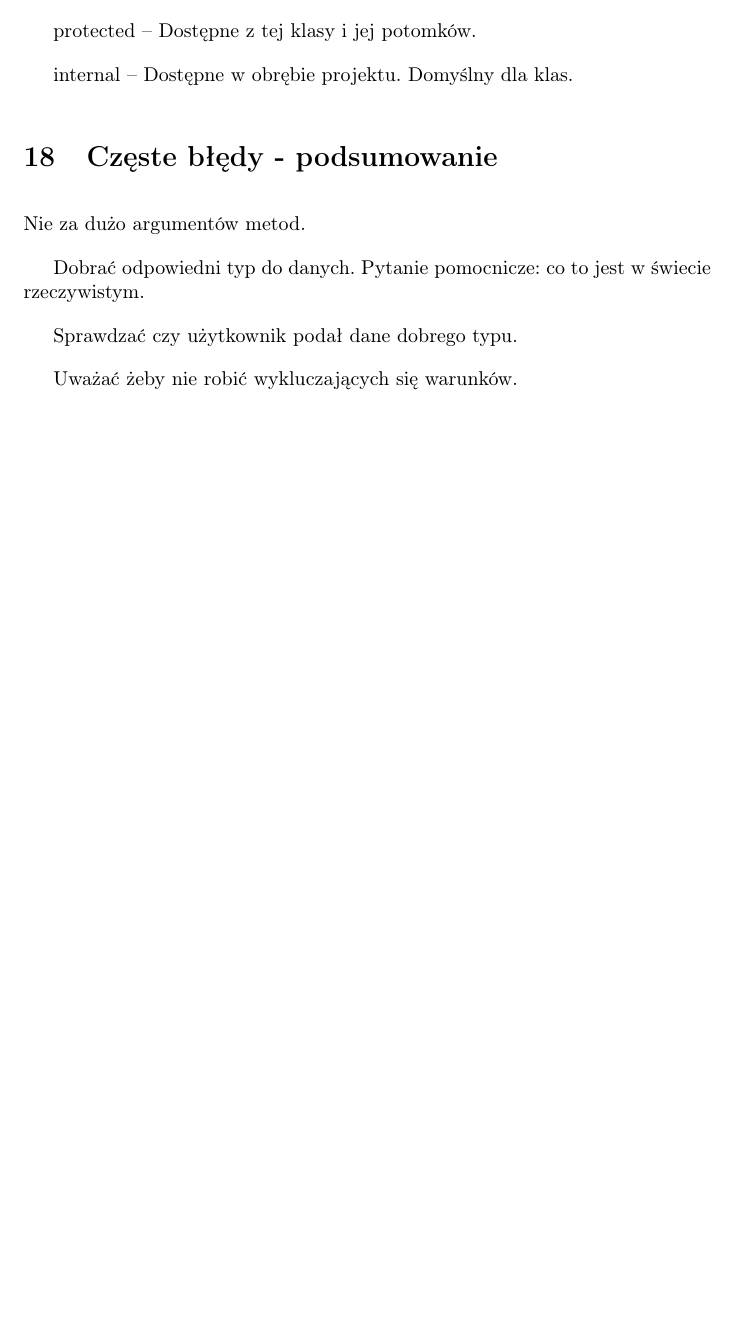
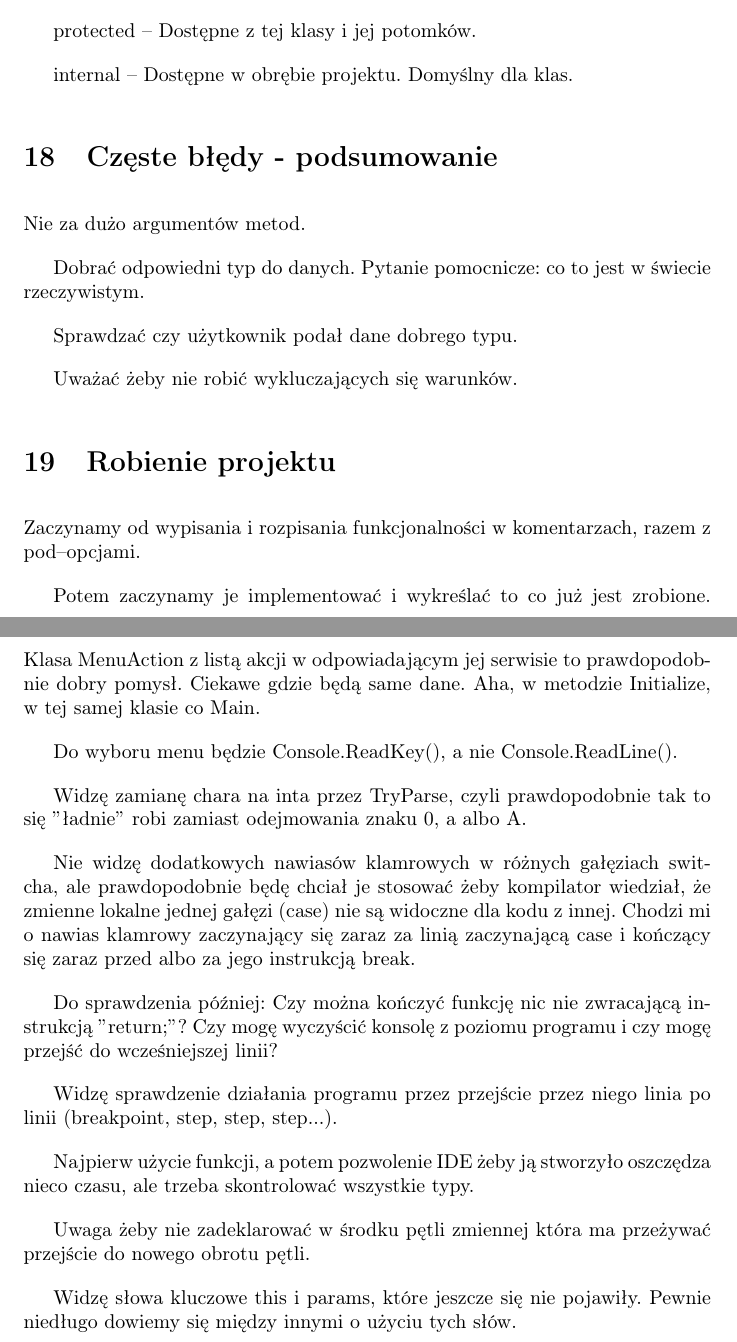
Before and after one commit to maciej-marek-mielczarek/kurs-dotneta, a LaTeX document (tydzien_02/notatki_tydz_02.tex): part of page 9 of 9 before the commit and two parts of pages 10 and 11 of 11 after it, the two joined at a grey line, cut so that both start at the same text, the shorter picture padded with empty space. Compiled offline with pdfLaTeX.

Commit message:
Reszta notatek z t02.

```diff
--- a/tydzien_02/notatki_tydz_02.tex
+++ b/tydzien_02/notatki_tydz_02.tex
@@ -203,4 +205,25 @@ Dobrać odpowiedni typ do danych. Pytanie pomocnicze: co to jest w świecie rzec
 Sprawdzać czy użytkownik podał dane dobrego typu.
 
 Uważać żeby nie robić wykluczających się warunków.
+
+\section{Robienie projektu}
+Zaczynamy od wypisania i rozpisania funkcjonalności w komentarzach, razem z pod--opcjami.
+
+Potem zaczynamy je implementować i wykreślać to co już jest zrobione. Klasa MenuAction z listą akcji w odpowiadającym jej serwisie to prawdopodobnie dobry pomysł. Ciekawe gdzie będą same dane. Aha, w metodzie Initialize, w tej samej klasie co Main.
+
+Do wyboru menu będzie Console.ReadKey(), a nie Console.ReadLine().
+
+Widzę zamianę chara na inta przez TryParse, czyli prawdopodobnie tak to się $"$ładnie$"$ robi zamiast odejmowania znaku 0, a albo A.
+
+Nie widzę dodatkowych nawiasów klamrowych w różnych gałęziach switcha, ale prawdopodobnie będę chciał je stosować żeby kompilator wiedział, że zmienne lokalne jednej gałęzi (case) nie są widoczne dla kodu z innej. Chodzi mi o nawias klamrowy zaczynający się zaraz za linią zaczynającą case i kończący się zaraz przed albo za jego instrukcją break.
+
+Do sprawdzenia później: Czy można kończyć funkcję nic nie zwracającą instrukcją $"$return;$"$? Czy mogę wyczyścić konsolę z poziomu programu i czy mogę przejść do wcześniejszej linii?
+
+Widzę sprawdzenie działania programu przez przejście przez niego linia po linii (breakpoint, step, step, step...).
+
+Najpierw użycie funkcji, a potem pozwolenie IDE żeby ją stworzyło oszczędza nieco czasu, ale trzeba skontrolować wszystkie typy.
+
+Uwaga żeby nie zadeklarować w środku pętli zmiennej która ma przeżywać przejście do nowego obrotu pętli.
+
+Widzę słowa kluczowe this i params, które jeszcze się nie pojawiły. Pewnie niedługo dowiemy się między innymi o użyciu tych słów.
 \end{document}
```
Also changed, not shown: tydzien_02/notatki_tydz_02.pdf, tydzien_02/notatki_tydz_02.tex (2 more changed lines), 1 other file.
